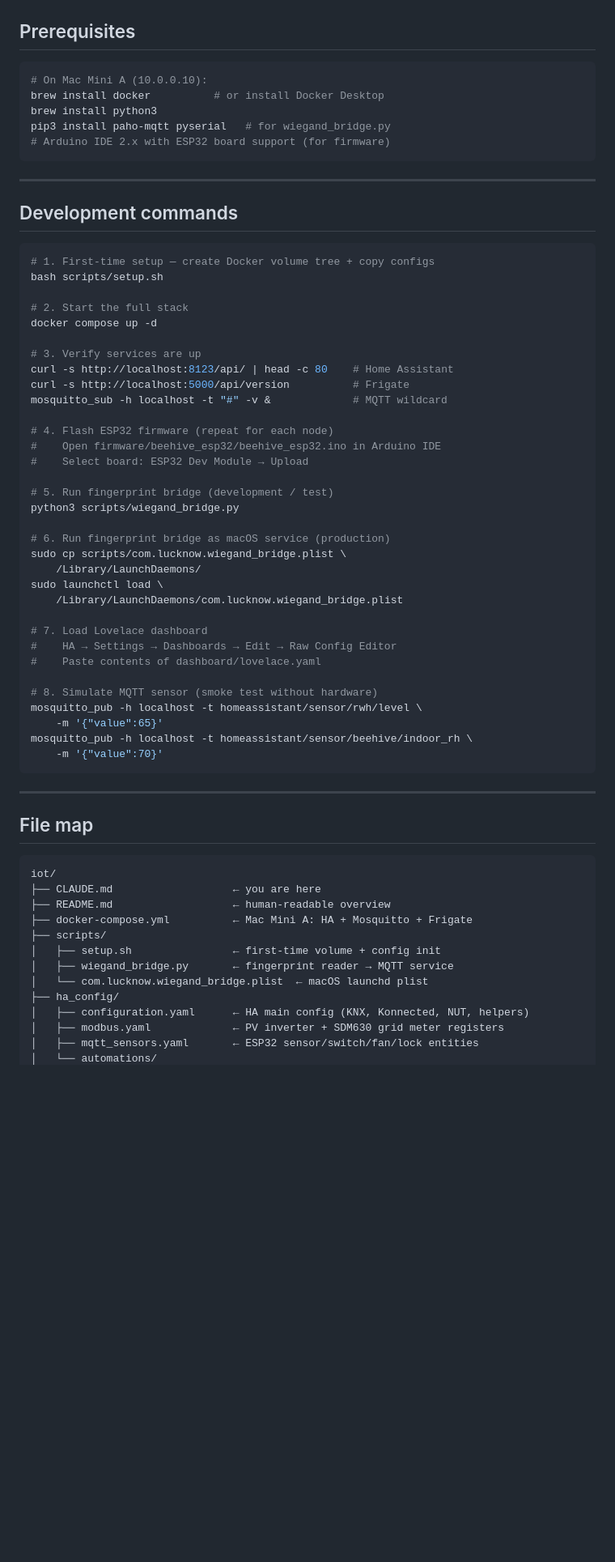
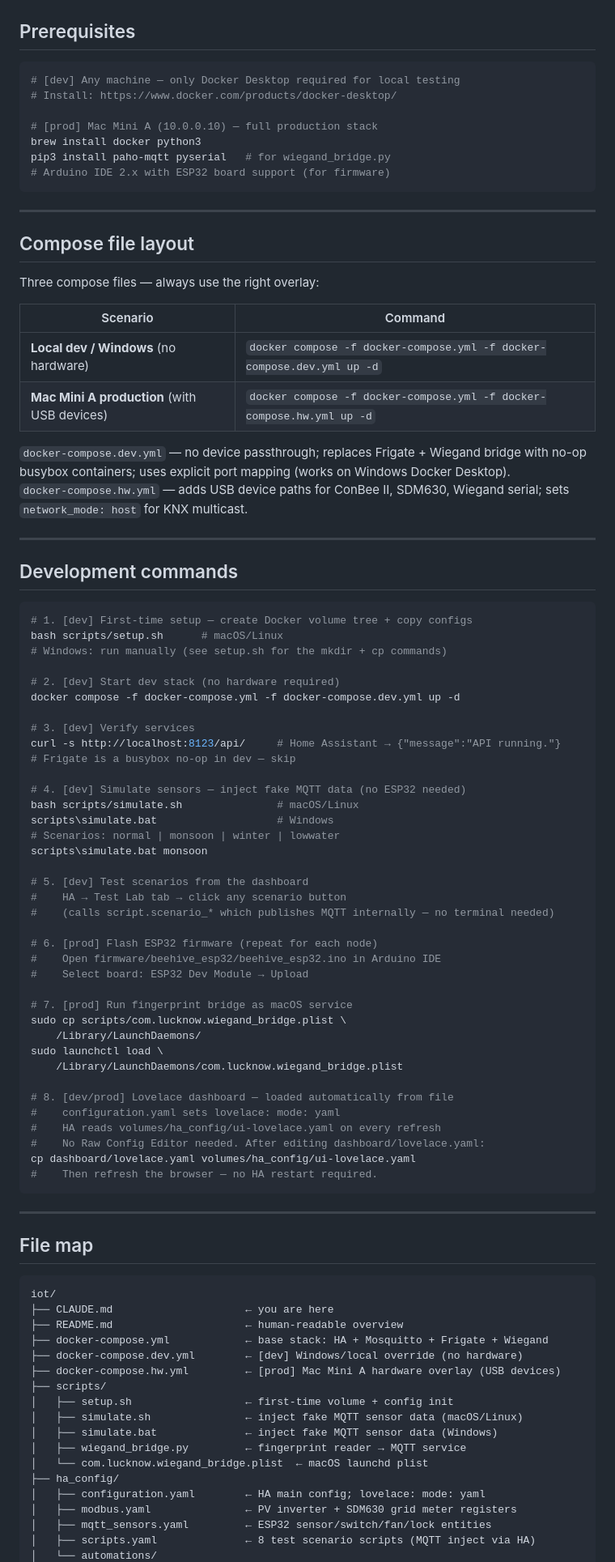
Before and after one commit to Sidharth-Asthana/lucknow-iot, a Markdown page: CLAUDE.md, the part around one of its changes. Shown at 81% size. GitHub-like rendering; blank space fills up the shorter version.

````diff
--- a/CLAUDE.md
+++ b/CLAUDE.md
@@ -28,51 +29,71 @@ Zero cloud dependency for any safety-critical function.
 ## Prerequisites
 
 ```bash
-# On Mac Mini A (10.0.0.10):
-brew install docker          # or install Docker Desktop
-brew install python3
+# [dev] Any machine — only Docker Desktop required for local testing
+# Install: https://www.docker.com/products/docker-desktop/
+
+# [prod] Mac Mini A (10.0.0.10) — full production stack
+brew install docker python3
 pip3 install paho-mqtt pyserial   # for wiegand_bridge.py
 # Arduino IDE 2.x with ESP32 board support (for firmware)
 ```
 
 ---
 
+## Compose file layout
+
+Three compose files — always use the right overlay:
+
+| Scenario | Command |
+|----------|---------|
+| **Local dev / Windows** (no hardware) | `docker compose -f docker-compose.yml -f docker-compose.dev.yml up -d` |
+| **Mac Mini A production** (with USB devices) | `docker compose -f docker-compose.yml -f docker-compose.hw.yml up -d` |
+
+`docker-compose.dev.yml` — no device passthrough; replaces Frigate + Wiegand bridge with no-op busybox containers; uses explicit port mapping (works on Windows Docker Desktop).
+`docker-compose.hw.yml` — adds USB device paths for ConBee II, SDM630, Wiegand serial; sets `network_mode: host` for KNX multicast.
+
+---
+
 ## Development commands
 
 ```bash
-# 1. First-time setup — create Docker volume tree + copy configs
-bash scripts/setup.sh
+# 1. [dev] First-time setup — create Docker volume tree + copy configs
+bash scripts/setup.sh      # macOS/Linux
+# Windows: run manually (see setup.sh for the mkdir + cp commands)
 
-# 2. Start the full stack
-docker compose up -d
+# 2. [dev] Start dev stack (no hardware required)
+docker compose -f docker-compose.yml -f docker-compose.dev.yml up -d
 
-# 3. Verify services are up
-curl -s http://localhost:8123/api/ | head -c 80    # Home Assistant
-curl -s http://localhost:5000/api/version          # Frigate
-mosquitto_sub -h localhost -t "#" -v &             # MQTT wildcard
+# 3. [dev] Verify services
+curl -s http://localhost:8123/api/     # Home Assistant → {"message":"API running."}
+# Frigate is a busybox no-op in dev — skip
 
-# 4. Flash ESP32 firmware (repeat for each node)
+# 4. [dev] Simulate sensors — inject fake MQTT data (no ESP32 needed)
+bash scripts/simulate.sh               # macOS/Linux
+scripts\simulate.bat                   # Windows
+# Scenarios: normal | monsoon | winter | lowwater
+scripts\simulate.bat monsoon
+
+# 5. [dev] Test scenarios from the dashboard
+#    HA → Test Lab tab → click any scenario button
+#    (calls script.scenario_* which publishes MQTT internally — no terminal needed)
+
+# 6. [prod] Flash ESP32 firmware (repeat for each node)
 #    Open firmware/beehive_esp32/beehive_esp32.ino in Arduino IDE
 #    Select board: ESP32 Dev Module → Upload
 
-# 5. Run fingerprint bridge (development / test)
-python3 scripts/wiegand_bridge.py
-
-# 6. Run fingerprint bridge as macOS service (production)
+# 7. [prod] Run fingerprint bridge as macOS service
 sudo cp scripts/com.lucknow.wiegand_bridge.plist \
     /Library/LaunchDaemons/
 sudo launchctl load \
     /Library/LaunchDaemons/com.lucknow.wiegand_bridge.plist
 
-# 7. Load Lovelace dashboard
-#    HA → Settings → Dashboards → Edit → Raw Config Editor
-#    Paste contents of dashboard/lovelace.yaml
-
-# 8. Simulate MQTT sensor (smoke test without hardware)
-mosquitto_pub -h localhost -t homeassistant/sensor/rwh/level \
-    -m '{"value":65}'
-mosquitto_pub -h localhost -t homeassistant/sensor/beehive/indoor_rh \
-    -m '{"value":70}'
+# 8. [dev/prod] Lovelace dashboard — loaded automatically from file
+#    configuration.yaml sets lovelace: mode: yaml
+#    HA reads volumes/ha_config/ui-lovelace.yaml on every refresh
+#    No Raw Config Editor needed. After editing dashboard/lovelace.yaml:
+cp dashboard/lovelace.yaml volumes/ha_config/ui-lovelace.yaml
+#    Then refresh the browser — no HA restart required.
 ```
 
 ---
@@ -81,15 +102,20 @@ mosquitto_pub -h localhost -t homeassistant/sensor/beehive/indoor_rh \
 
 ```
 iot/
-├── CLAUDE.md                   ← you are here
-├── README.md                   ← human-readable overview
-├── docker-compose.yml          ← Mac Mini A: HA + Mosquitto + Frigate
+├── CLAUDE.md                     ← you are here
+├── README.md                     ← human-readable overview
+├── docker-compose.yml            ← base stack: HA + Mosquitto + Frigate + Wiegand
+├── docker-compose.dev.yml        ← [dev] Windows/local override (no hardware)
+├── docker-compose.hw.yml         ← [prod] Mac Mini A hardware overlay (USB devices)
 ├── scripts/
-│   ├── setup.sh                ← first-time volume + config init
-│   ├── wiegand_bridge.py       ← fingerprint reader → MQTT service
+│   ├── setup.sh                  ← first-time volume + config init
+│   ├── simulate.sh               ← inject fake MQTT sensor data (macOS/Linux)
+│   ├── simulate.bat              ← inject fake MQTT sensor data (Windows)
+│   ├── wiegand_bridge.py         ← fingerprint reader → MQTT service
 │   └── com.lucknow.wiegand_bridge.plist  ← macOS launchd plist
 ├── ha_config/
-│   ├── configuration.yaml      ← HA main config (KNX, Konnected, NUT, helpers)
-│   ├── modbus.yaml             ← PV inverter + SDM630 grid meter registers
-│   ├── mqtt_sensors.yaml       ← ESP32 sensor/switch/fan/lock entities
+│   ├── configuration.yaml        ← HA main config; lovelace: mode: yaml
+│   ├── modbus.yaml               ← PV inverter + SDM630 grid meter registers
+│   ├── mqtt_sensors.yaml         ← ESP32 sensor/switch/fan/lock entities
+│   ├── scripts.yaml              ← 8 test scenario scripts (MQTT inject via HA)
 │   └── automations/
````
Also changed, not shown: other parts of CLAUDE.md (+76 -38 lines).
